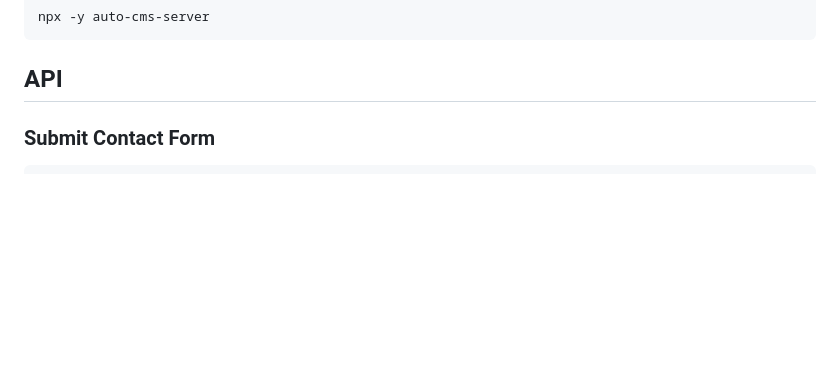
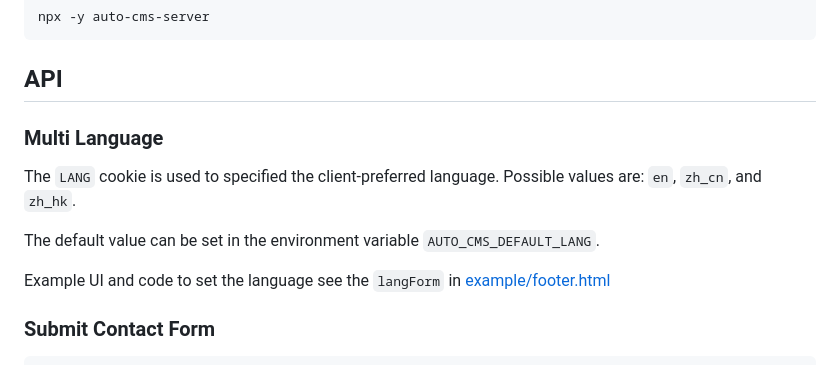
Before and after one commit to beenotung/auto-cms, a Markdown page: README.md, the part around the change. Drawn GitHub-style; blank space fills up the shorter version.

Commit message:
docs: explain how to set the client-preferred language in readme

````diff
--- a/README.md
+++ b/README.md
@@ -65,6 +65,14 @@ npx -y auto-cms-server
 ```
 
 ## API
+
+### Multi Language
+
+The `LANG` cookie is used to specified the client-preferred language. Possible values are: `en`, `zh_cn`, and `zh_hk`.
+
+The default value can be set in the environment variable `AUTO_CMS_DEFAULT_LANG`.
+
+Example UI and code to set the language see the `langForm` in [example/footer.html](./example/footer.html)
 
 ### Submit Contact Form
 
````
